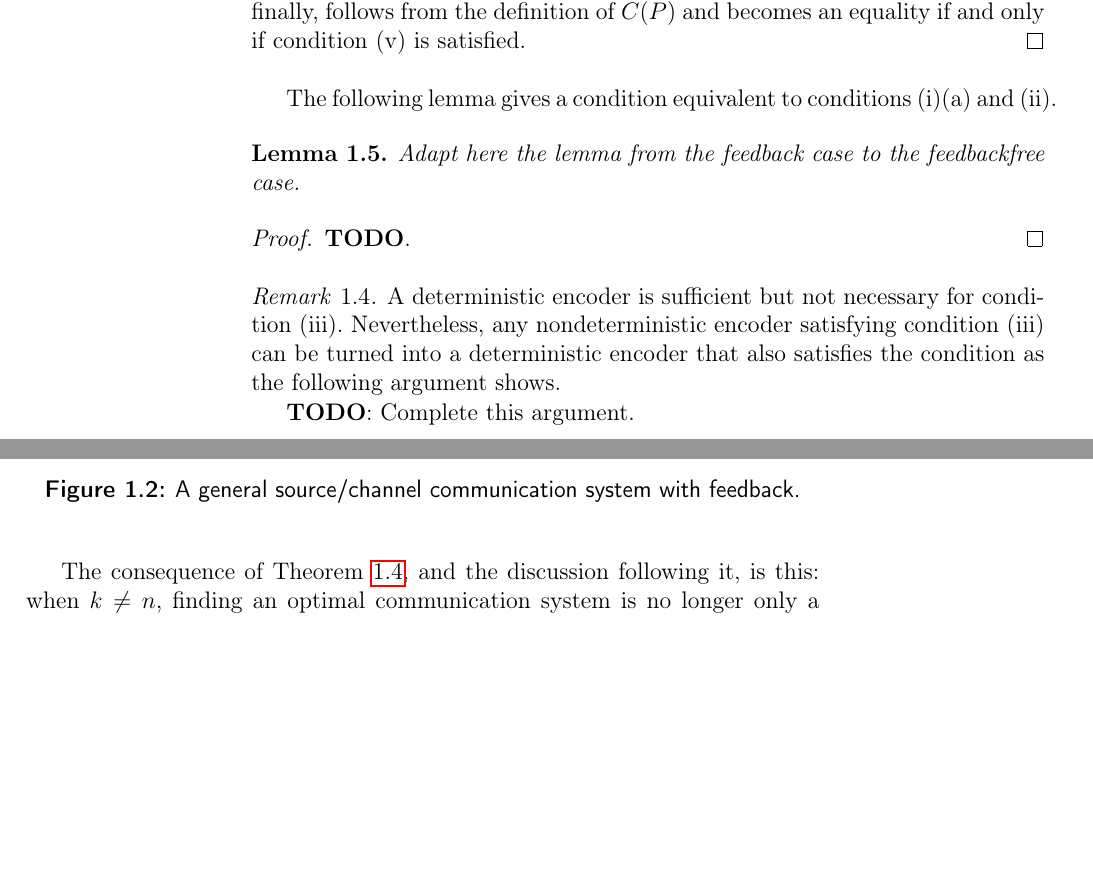
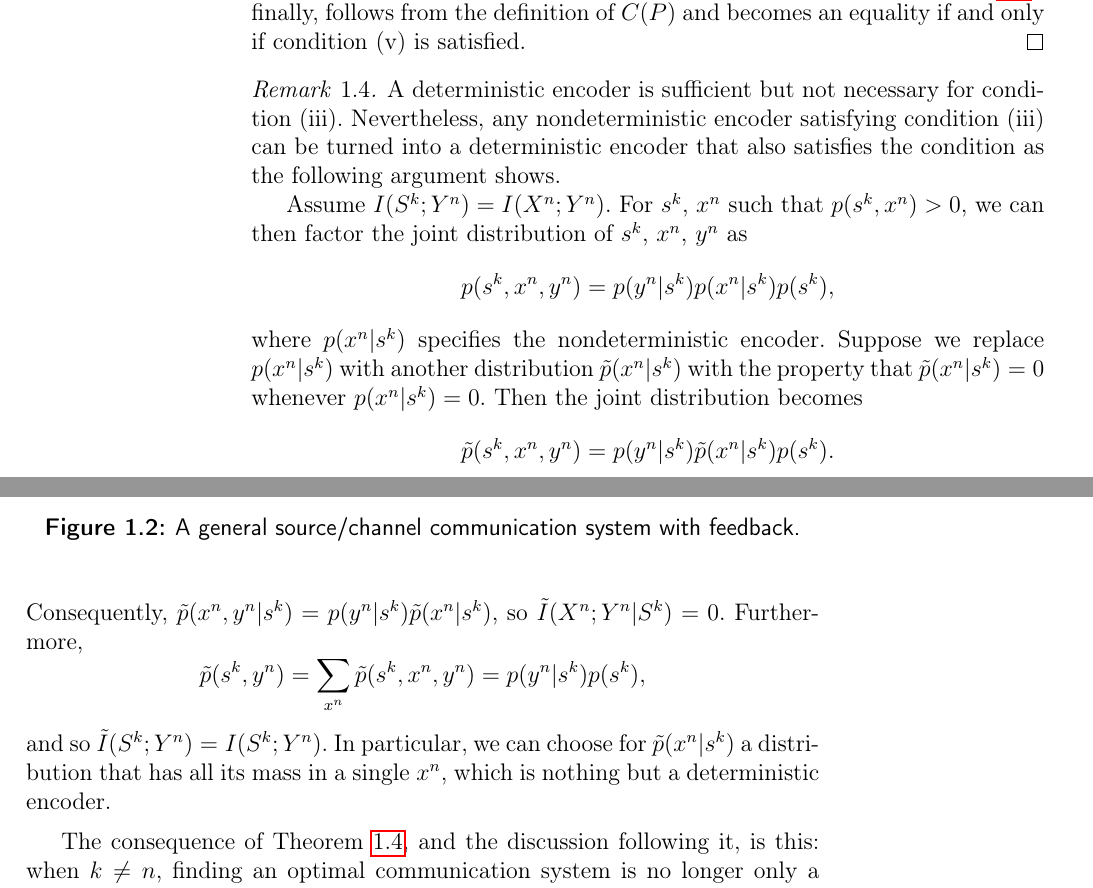
Before and after one commit to infogrind/phd_thesis, a LaTeX thesis (thesis.tex, which reads ch_prelim.tex, thesismac.tex): two parts of pages 10 and 11 of 19 before the commit and two parts of pages 10 and 11 of 21 after it, joined at a grey line, cut so that both start at the same text, the shorter picture padded with empty space. Compiled offline with pdfLaTeX.

Commit message:
- Completed the argument that one can always replace a nondeterministic encoder   by a deterministic one when I(S^k;Y^n) = I(X^n;Y^n).
git-svn-id: svn+ssh://dionysos/volume1/homes/marius/svnroot/epfldocs/work@566 2b8fe21e-8702-0410-8809-fff53b49c4e2

```diff
--- a/ch_prelim.tex
+++ b/ch_prelim.tex
@@ -369,15 +369,18 @@ lossless'' property of the code.
   of~$C(P)$ and becomes an equality if and only if condition~(v) is satisfied.
 \end{proof}
 
-The following lemma gives a condition equivalent to conditions~(i)(a) and~(ii).
-\begin{lemma}
-  \label{lem:ssil}
-  Adapt here the lemma from the feedback case to the feedbackfree case.
-\end{lemma}
-\begin{proof}
-  \todo.
-\end{proof}
+% [Marius] Disabled the following lemma, since it might not be true. To be
+% resolved.
 
+%The following lemma gives a condition equivalent to conditions~(i)(a) and~(ii).
+%\begin{lemma}
+%  \label{lem:ssil}
+%  Adapt here the lemma from the feedback case to the feedbackfree case.
+%\end{lemma}
+%\begin{proof}
+%  \todo.
+%\end{proof}
+%
 \begin{remark}
   \label{rem:inflosslessenc}
   A deterministic encoder is sufficient but not necessary for condition~(iii).
@@ -385,7 +388,26 @@ The following lemma gives a condition equivalent to conditions~(i)(a) and~(ii).
   turned into a deterministic encoder that also satisfies the condition as the
   following argument shows.
 
-  \todo: Complete this argument.
+  Assume $I(S^k; Y^n) = I(X^n;Y^n)$. For $s^k$, $x^n$ such that $p(s^k, x^n) >
+  0$, we can then factor the joint distribution of $s^k$, $x^n$, $y^n$ as
+  \begin{equation*}
+    p(s^k, x^n, y^n) = p(y^n | s^k) p(x^n|s^k) p(s^k),
+  \end{equation*}
+  where $p(x^n|s^k)$ specifies the nondeterministic encoder. Suppose we replace
+  $p(x^n|s^k)$ with another distribution $\pt(x^n|s^k)$ with the property that
+  $\pt(x^n|s^k) = 0$ whenever $p(x^n|s^k) = 0$. Then the joint distribution
+  becomes
+  \begin{equation*}
+    \pt(s^k,x^n,y^n) = p(y^n|s^k) \pt(x^n|s^k) p(s^k).
+  \end{equation*}
+  Consequently, $\pt(x^n,y^n|s^k) = p(y^n|s^k)\pt(x^n|s^k)$, so
+  $\It(X^n;Y^n|S^k) = 0$. Furthermore,
+  \begin{equation*}
+    \pt(s^k,y^n) = \sum_{x^n} \pt(s^k, x^n, y^n) = p(y^n|s^k) p(s^k),
+  \end{equation*}
+  and so $\It(S^k;Y^n) = I(S^k; Y^n)$. In particular, we can choose for
+  $\pt(x^n|s^k)$ a distribution that has all its mass in a single $x^n$,
+  which is nothing but a deterministic encoder.
 \end{remark}
 
 The consequence of \thmref{tcntc1n}, and the discussion following it, is this:
--- a/thesismac.tex
+++ b/thesismac.tex
@@ -28,6 +28,7 @@
 \newcommand{\Qh}{\hat{Q}}
 \newcommand{\Eh}{\hat{E}}
 \newcommand{\pt}{\tilde{p}}
+\newcommand{\It}{\tilde{I}}
 
 % Macros for the feedback chapter
 \newcommand{\Fpi}{{F_{\pi}}}
```
Also changed, not shown: 1 other file.
